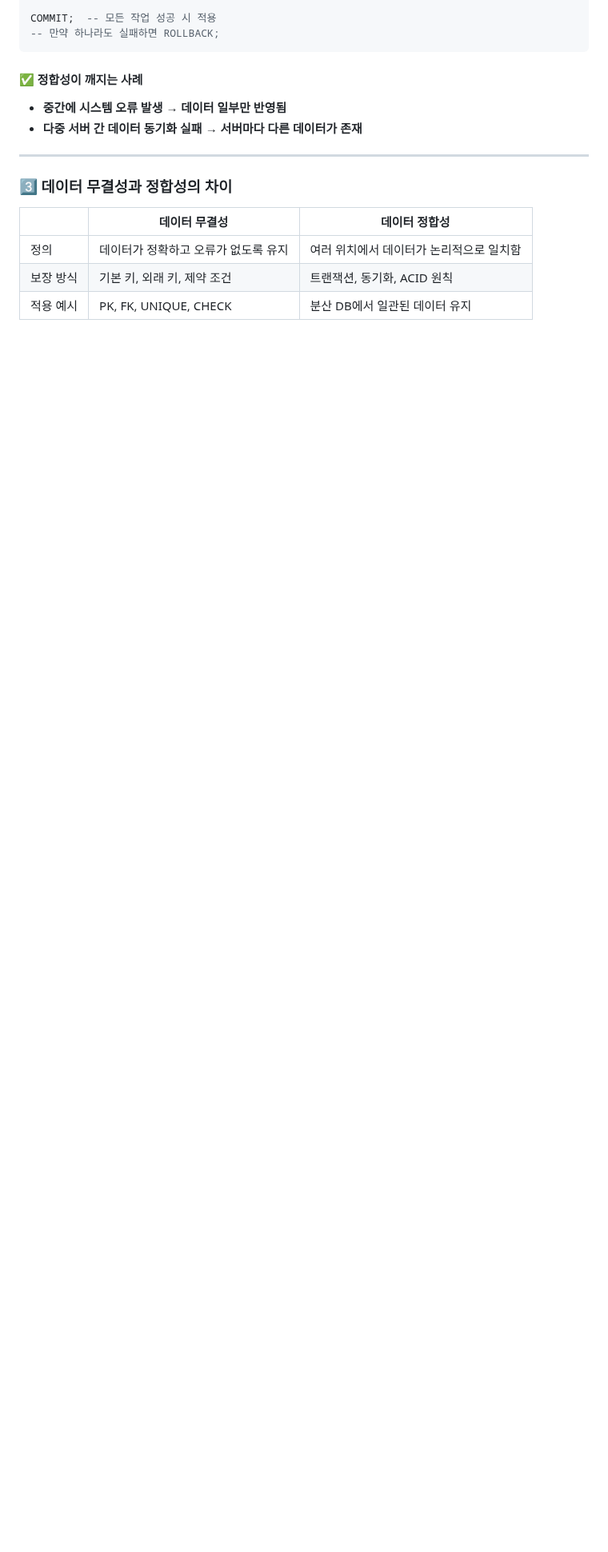
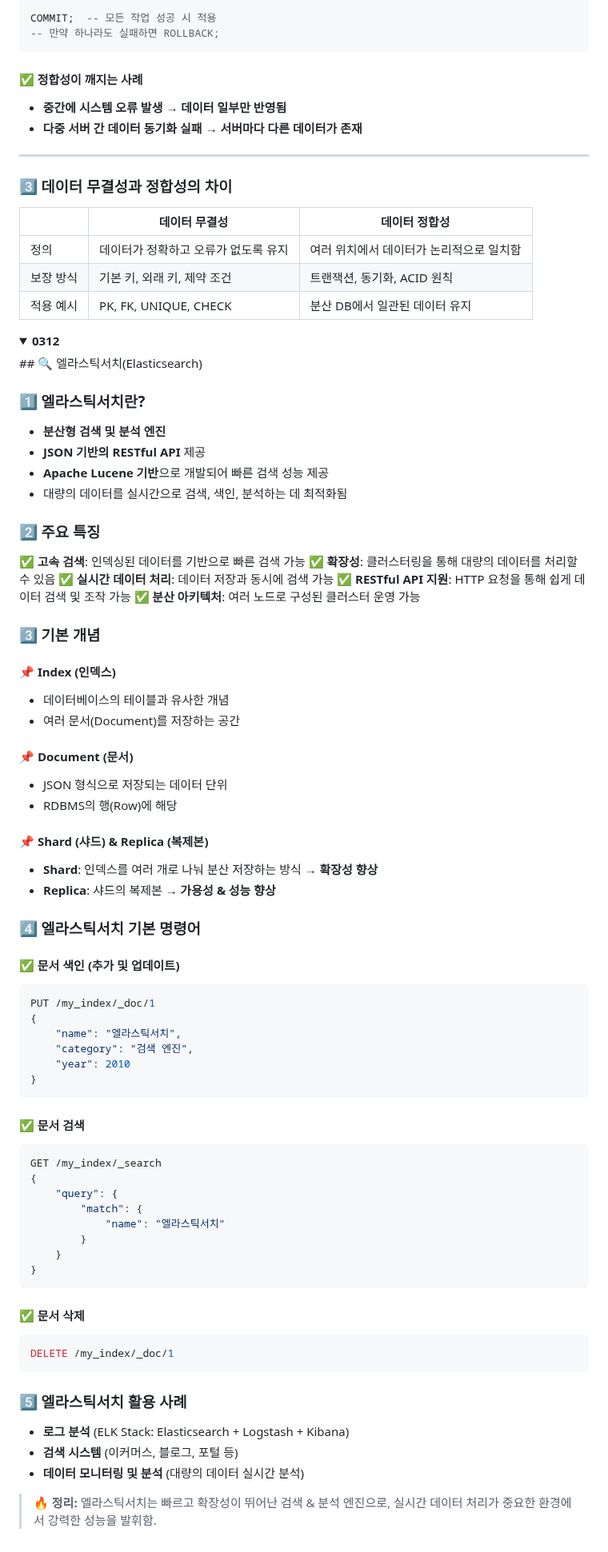
Before and after one commit to Kzerojun/awoo, a Markdown page: 김덕진/README.md, the part around the change. Shown at 80% size. Drawn GitHub-style; folded sections open; blank space fills up the shorter version.

Commit message:
📝 [TIL] : 0312

````diff
--- a/김덕진/README.md
+++ b/김덕진/README.md
@@ -555,3 +555,78 @@ COMMIT;  -- 모든 작업 성공 시 적용
 | 적용 예시 | PK, FK, UNIQUE, CHECK | 분산 DB에서 일관된 데이터 유지 |
 
 </details>
+
+<details>
+<summary><strong>0312</strong></summary>
+## 🔍 엘라스틱서치(Elasticsearch)
+
+### 1️⃣ 엘라스틱서치란?
+
+- **분산형 검색 및 분석 엔진**
+- **JSON 기반의 RESTful API** 제공
+- **Apache Lucene 기반**으로 개발되어 빠른 검색 성능 제공
+- 대량의 데이터를 실시간으로 검색, 색인, 분석하는 데 최적화됨
+
+### 2️⃣ 주요 특징
+
+✅ **고속 검색**: 인덱싱된 데이터를 기반으로 빠른 검색 가능 ✅ **확장성**: 클러스터링을 통해 대량의 데이터를 처리할 수 있음 ✅ **실시간 데이터 처리**: 데이터 저장과 동시에 검색 가능 ✅ **RESTful API 지원**: HTTP 요청을 통해 쉽게 데이터 검색 및 조작 가능 ✅ **분산 아키텍처**: 여러 노드로 구성된 클러스터 운영 가능
+
+### 3️⃣ 기본 개념
+
+#### 📌 **Index (인덱스)**
+
+- 데이터베이스의 테이블과 유사한 개념
+- 여러 문서(Document)를 저장하는 공간
+
+#### 📌 **Document (문서)**
+
+- JSON 형식으로 저장되는 데이터 단위
+- RDBMS의 행(Row)에 해당
+
+#### 📌 **Shard (샤드) & Replica (복제본)**
+
+- **Shard**: 인덱스를 여러 개로 나눠 분산 저장하는 방식 → **확장성 향상**
+- **Replica**: 샤드의 복제본 → **가용성 & 성능 향상**
+
+### 4️⃣ 엘라스틱서치 기본 명령어
+
+#### ✅ **문서 색인 (추가 및 업데이트)**
+
+```bash
+PUT /my_index/_doc/1
+{
+    "name": "엘라스틱서치",
+    "category": "검색 엔진",
+    "year": 2010
+}
+```
+
+#### ✅ **문서 검색**
+
+```bash
+GET /my_index/_search
+{
+    "query": {
+        "match": {
+            "name": "엘라스틱서치"
+        }
+    }
+}
+```
+
+#### ✅ **문서 삭제**
+
+```bash
+DELETE /my_index/_doc/1
+```
+
+### 5️⃣ 엘라스틱서치 활용 사례
+
+- **로그 분석** (ELK Stack: Elasticsearch + Logstash + Kibana)
+- **검색 시스템** (이커머스, 블로그, 포털 등)
+- **데이터 모니터링 및 분석** (대량의 데이터 실시간 분석)
+
+> 🔥 **정리:** 엘라스틱서치는 빠르고 확장성이 뛰어난 검색 & 분석 엔진으로, 실시간 데이터 처리가 중요한 환경에서 강력한 성능을 발휘함.
+
+
+</details>
````
